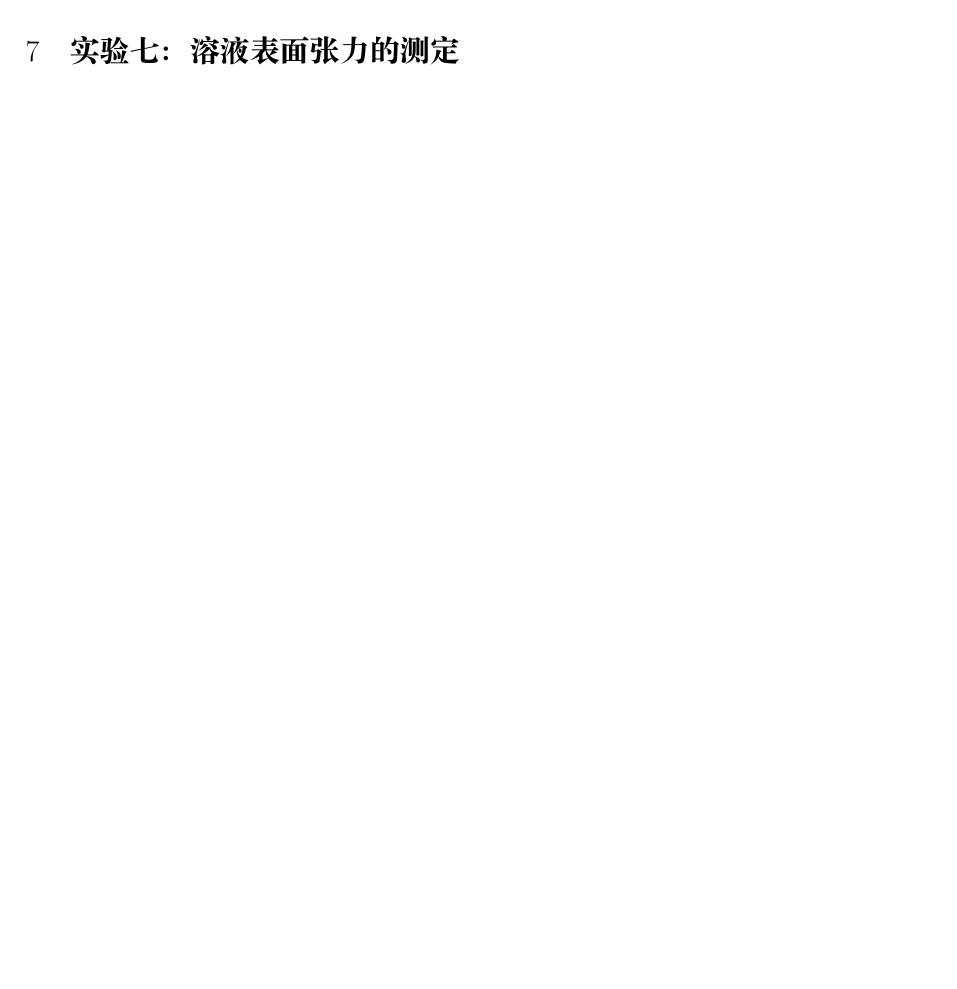
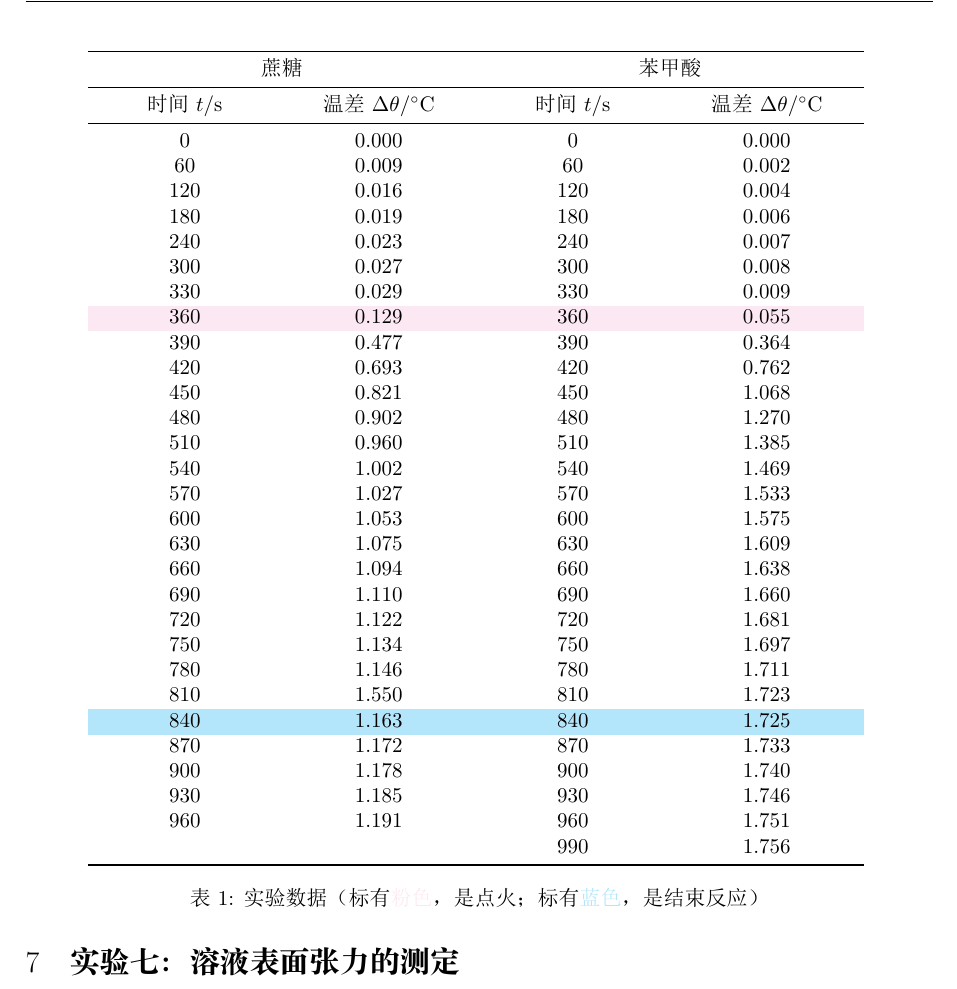
Before and after one commit to BHanZhang/Data-processing-Physical-Chemistry, a LaTeX document (66.tex): part of page 3 of 6 before the commit and part of page 3 of 7 after it, cut at the place of the change, the shorter picture padded with empty space. The pictures show the PDF file 66.pdf that the author committed with the source.

```diff
--- a/66.tex
+++ b/66.tex
@@ -138,6 +139,51 @@
 	\label{fi8}
 \end{figure}
 
+\newpage
+\begin{table}[h]
+		\centering
+		\begin{tabular}{p{3cm}<{\centering} p{3cm}<{\centering} p{3cm}<{\centering} p{3cm}<{\centering}}
+		\toprule
+		\multicolumn{2}{c}{蔗糖} &   \multicolumn{2}{c}{苯甲酸}   \\
+		\midrule
+        时间$t$/s & 温差$\Delta\theta/^{\circ}$C & 时间$t$/s & 温差$\Delta\theta/^{\circ}$C \\
+        \midrule
+        0 & 0.000 & 0 & 0.000 \\
+        60 & 0.009 & 60 & 0.002 \\
+        120 & 0.016 & 120 & 0.004 \\
+        180 & 0.019 & 180 & 0.006 \\
+        240 & 0.023 & 240 & 0.007 \\
+        300 & 0.027 & 300 & 0.008 \\
+        330 & 0.029 & 330 & 0.009 \\
+        \rowcolor{mypink}
+        360 & 0.129 & 360 & 0.055 \\
+        390 & 0.477 & 390 & 0.364 \\
+        420 & 0.693 & 420 & 0.762 \\
+        450 & 0.821 & 450 & 1.068 \\
+        480 & 0.902 & 480 & 1.270 \\
+        510 & 0.960 & 510 & 1.385 \\
+        540 & 1.002 & 540 & 1.469 \\
+        570 & 1.027 & 570 & 1.533 \\
+        600 & 1.053 & 600 & 1.575 \\
+        630 & 1.075 & 630 & 1.609 \\
+        660 & 1.094 & 660 & 1.638 \\
+        690 & 1.110 & 690 & 1.660 \\
+        720 & 1.122 & 720 & 1.681 \\
+        750 & 1.134 & 750 & 1.697 \\
+        780 & 1.146 & 780 & 1.711 \\
+        810 & 1.550 & 810 & 1.723 \\
+        \rowcolor{mycyan}
+        840 & 1.163 & 840 & 1.725 \\
+        870 & 1.172 & 870 & 1.733 \\
+        900 & 1.178 & 900 & 1.740 \\
+        930 & 1.185 & 930 & 1.746 \\
+        960 & 1.191 & 960 & 1.751 \\
+         & &990 & 1.756   \\
+		\bottomrule
+		\end{tabular}
+		\label{ta1}
+		\caption{实验数据（标有\textcolor{mypink}{粉色}，是点火；标有\textcolor{mycyan}{蓝色}，是结束反应）}
+\end{table}
 
 	\section{}
 	\section{}
```
Also changed, not shown: 66.pdf, 66.tex (1 more changed lines).
